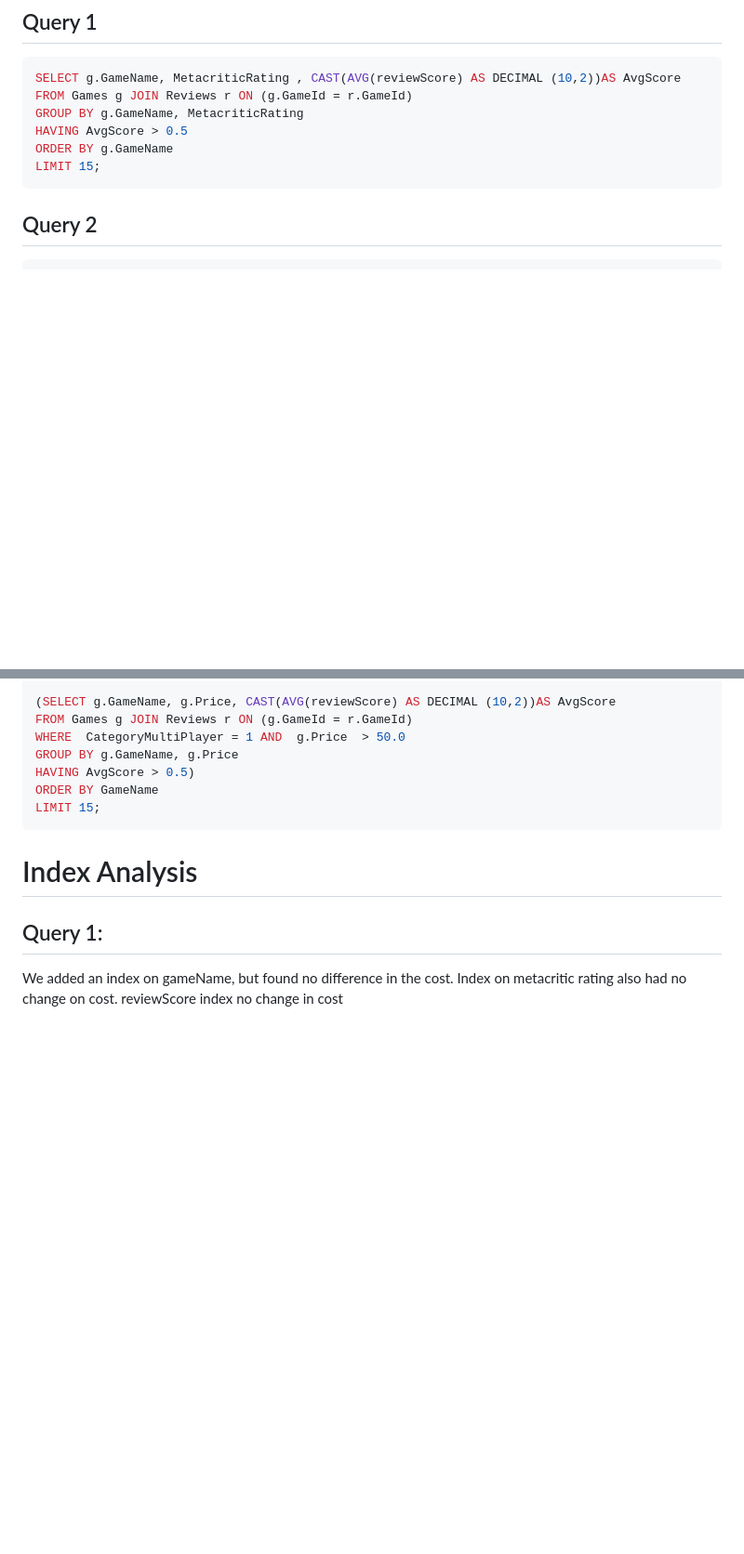
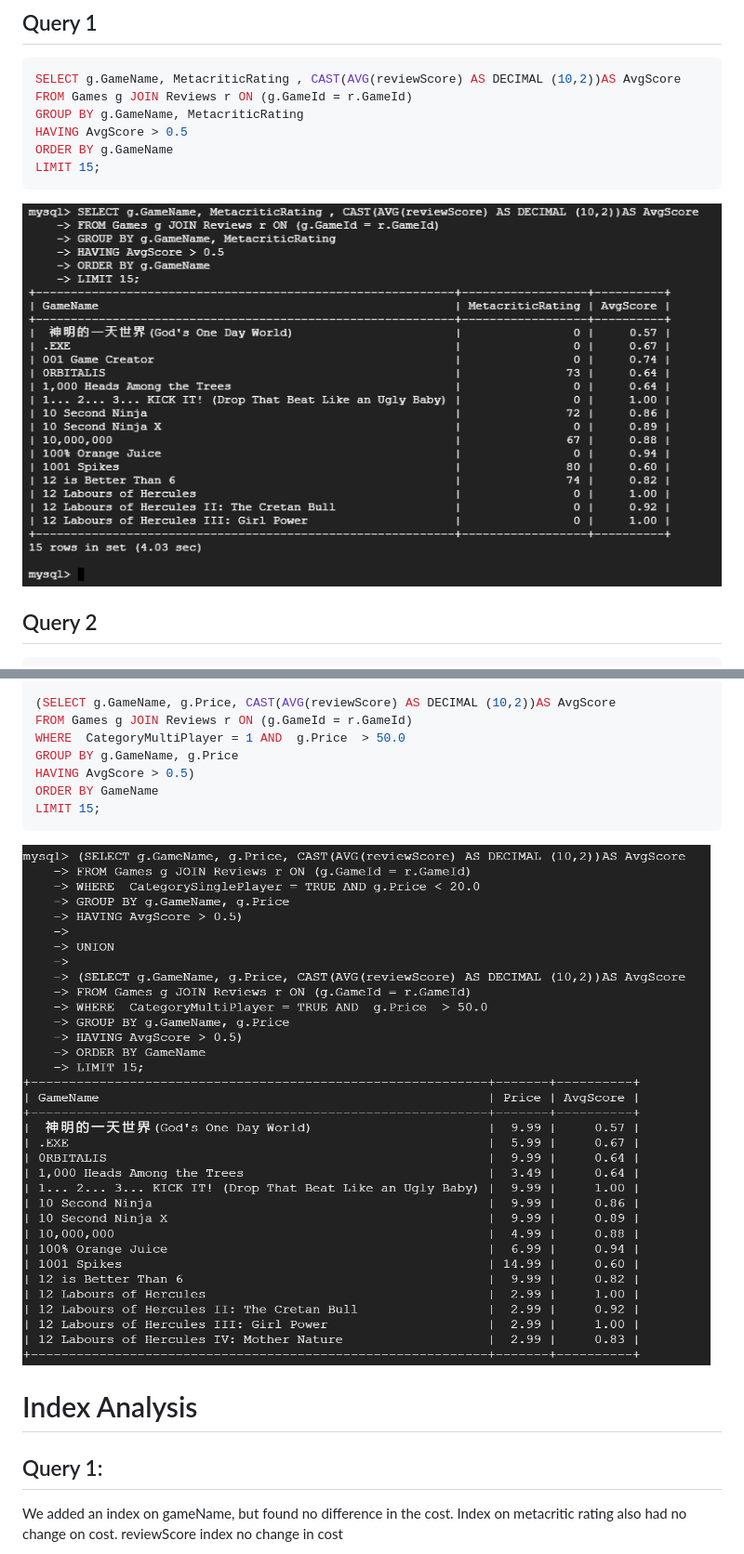
Before and after one commit to cs411-alawini/su23-cs411-team002-juicyfruit, a Markdown page: doc/Database_Design.md, 2 parts joined by grey strips. Shown at 93% size. Rendered like a GitHub page; blank space fills up the shorter version.

````diff
--- a/doc/Database_Design.md
+++ b/doc/Database_Design.md
@@ -114,6 +114,8 @@ HAVING AvgScore > 0.5
 ORDER BY g.GameName
 LIMIT 15;
 ```
+<img src="./images/Query1.png">
+
 ## Query 2
 
 ```sql
@@ -133,6 +135,7 @@ HAVING AvgScore > 0.5)
 ORDER BY GameName
 LIMIT 15;
 ```
+<img src="./images/Query2.png">
 
 # Index Analysis
 
````
